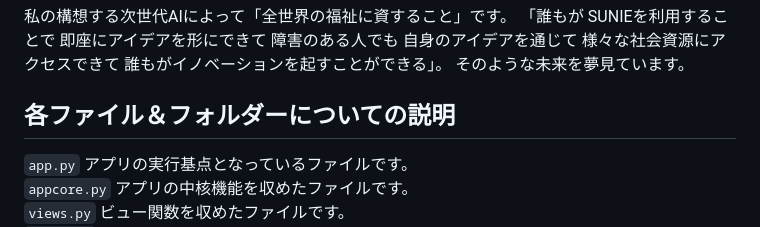
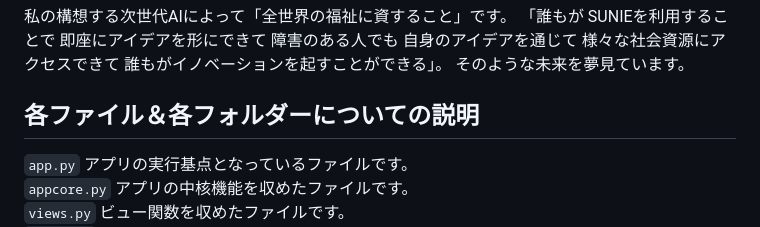
Before and after one commit to moriaki1983s-product/SUNIE, a Markdown page: README.md, the part around the change. Drawn GitHub-style.

```diff
--- a/README.md
+++ b/README.md
@@ -55,7 +55,7 @@
 
 
 
-## 各ファイル＆フォルダーについての説明
+## 各ファイル＆各フォルダーについての説明
 `app.py` アプリの実行基点となっているファイルです。
 `appcore.py` アプリの中核機能を収めたファイルです。
 `views.py` ビュー関数を収めたファイルです。
```
